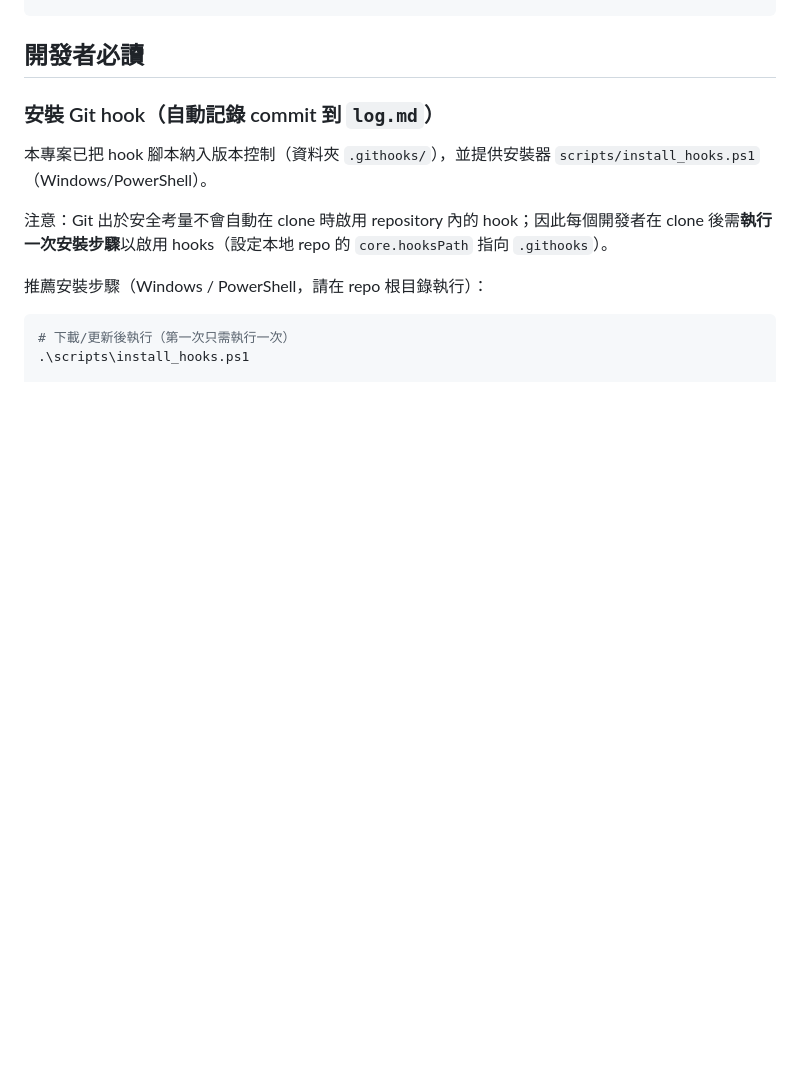
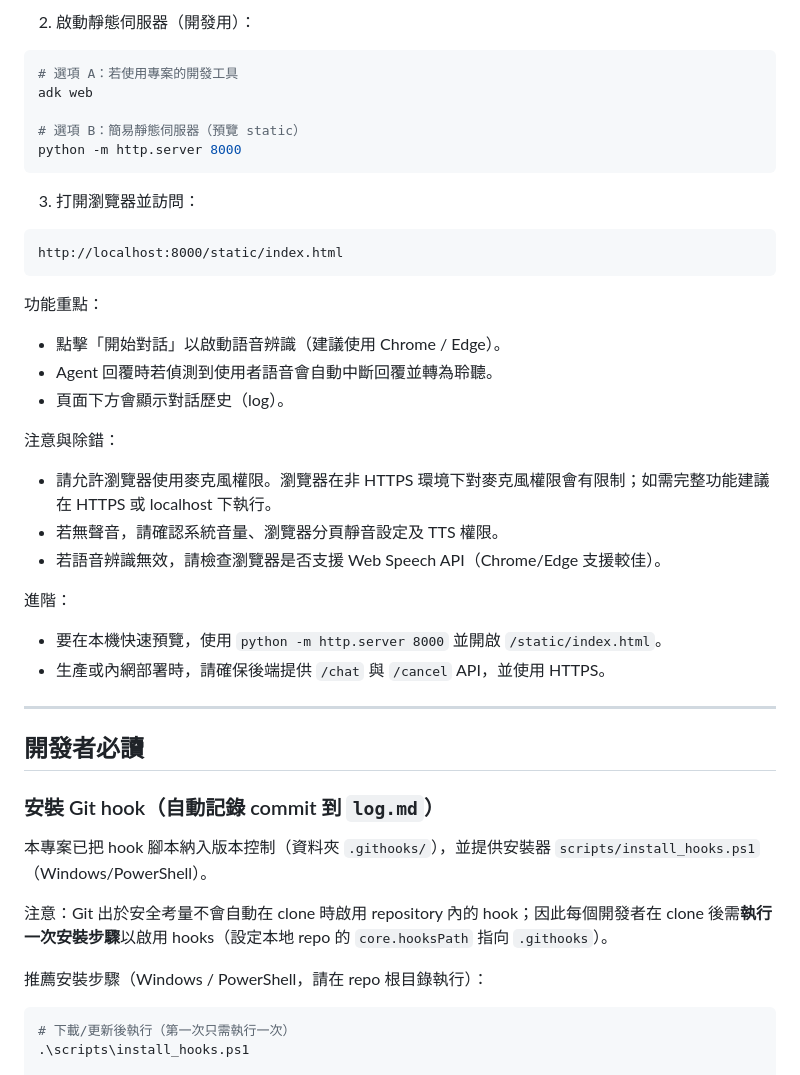
Before and after one commit to samhuang95/AI-administrative, a Markdown page: README.md, the part around the change printed below. Rendered like a GitHub page; blank space fills up the shorter version.

````diff
--- a/README.md
+++ b/README.md
@@ -38,3 +92,37 @@ adk web
+2. 啟動靜態伺服器（開發用）：
+
+```powershell
+# 選項 A：若使用專案的開發工具
+adk web
+
+# 選項 B：簡易靜態伺服器（預覽 static）
+python -m http.server 8000
+```
+
+3. 打開瀏覽器並訪問：
+
+```
+http://localhost:8000/static/index.html
+```
+
+功能重點：
+
+- 點擊「開始對話」以啟動語音辨識（建議使用 Chrome / Edge）。
+- Agent 回覆時若偵測到使用者語音會自動中斷回覆並轉為聆聽。
+- 頁面下方會顯示對話歷史（log）。
+
+注意與除錯：
+
+- 請允許瀏覽器使用麥克風權限。瀏覽器在非 HTTPS 環境下對麥克風權限會有限制；如需完整功能建議在 HTTPS 或 localhost 下執行。
+- 若無聲音，請確認系統音量、瀏覽器分頁靜音設定及 TTS 權限。
+- 若語音辨識無效，請檢查瀏覽器是否支援 Web Speech API（Chrome/Edge 支援較佳）。
+
+進階：
+
+- 要在本機快速預覽，使用 `python -m http.server 8000` 並開啟 `/static/index.html`。
+- 生產或內網部署時，請確保後端提供 `/chat` 與 `/cancel` API，並使用 HTTPS。
+
+---
 
 ## 開發者必讀
 
````
Also changed, not shown: other parts of README.md (+58 -4 lines), log.md (+8 -0 lines).
